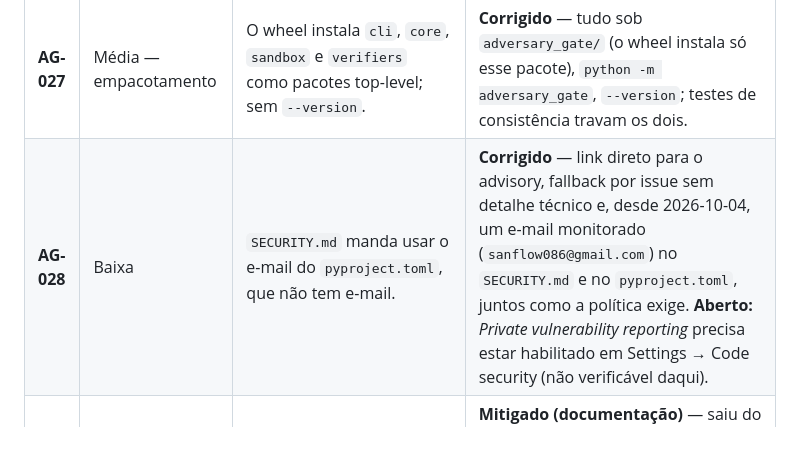
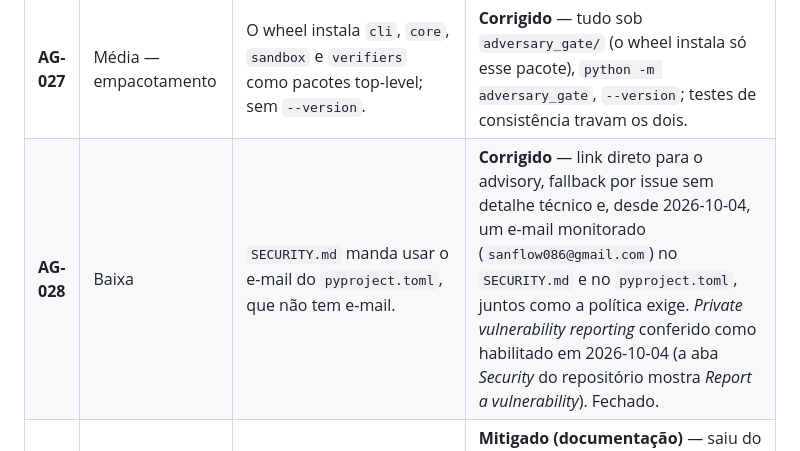
Before and after one commit to Sanflow10/adversary-gate, a Markdown page: ERRORS_AND_INCONSISTENCIES.md, the part around the change. GitHub-like rendering.

Commit message:
docs(AG-028): reporte privado de vulnerabilidades conferido como habilitado; achado fechado

```diff
--- a/ERRORS_AND_INCONSISTENCIES.md
+++ b/ERRORS_AND_INCONSISTENCIES.md
@@ -168,7 +168,7 @@ Status, não omitido.**
 | **AG-025** | Alta — adoção (por leitura) | A Action força Python 3.12 e roda pytest com `sys.executable`, sem as dependências do projeto. | **Corrigido (2.3.0)** — `--python`; a Action instala o gate num venv privado (`update-environment: false`), roda os testes no Python do projeto e o coverage.py nesse mesmo interpretador; os mutantes passaram a receber o mesmo interpretador, ambiente e sandbox. Verificado por job de CI com Python 3.11 e uma dependência que só existe nele. |
 | **AG-026** | Alta — distribuição | Tag e Release `v2.1.1` não existem (wheel → `404`); o PyPI entrega `2.1.0`, que contém o AG-018. | **Parcial** — o workflow de Release agora move a tag `vN`, envia ao PyPI por token quando o segredo existe e avisa quando não existe. A `2.1.1` não será publicada: o conteúdo dela foi para a `2.2.0`, já com versão e CHANGELOG cortados. A GitHub Release `v2.2.0` (e a `v2`) foi publicada pelo workflow. **Aberto:** o PyPI segue em `2.1.0` até o token ou o Trusted Publisher funcionar (AG-008). |
 | **AG-027** | Média — empacotamento | O wheel instala `cli`, `core`, `sandbox` e `verifiers` como pacotes top-level; sem `--version`. | **Corrigido** — tudo sob `adversary_gate/` (o wheel instala só esse pacote), `python -m adversary_gate`, `--version`; testes de consistência travam os dois. |
-| **AG-028** | Baixa | `SECURITY.md` manda usar o e-mail do `pyproject.toml`, que não tem e-mail. | **Corrigido** — link direto para o advisory, fallback por issue sem detalhe técnico e, desde 2026-10-04, um e-mail monitorado (`sanflow086@gmail.com`) no `SECURITY.md` e no `pyproject.toml`, juntos como a política exige. **Aberto:** *Private vulnerability reporting* precisa estar habilitado em Settings → Code security (não verificável daqui). |
+| **AG-028** | Baixa | `SECURITY.md` manda usar o e-mail do `pyproject.toml`, que não tem e-mail. | **Corrigido** — link direto para o advisory, fallback por issue sem detalhe técnico e, desde 2026-10-04, um e-mail monitorado (`sanflow086@gmail.com`) no `SECURITY.md` e no `pyproject.toml`, juntos como a política exige. *Private vulnerability reporting* conferido como habilitado em 2026-10-04 (a aba *Security* do repositório mostra *Report a vulnerability*). Fechado. |
 | **AG-029** | Conceitual | `self_deception_index` é 0 por construção quando calculado só sobre decisões do gate. | **Mitigado (documentação)** — saiu do pitch do README; README, `SECURITY.md` e a docstring dizem que é 0 por construção. **Aberto:** métricas que cruzam a decisão com o que aconteceu depois (override, revert) exigem dados de fora do gate. |
 | **AG-030** | Conceitual | `FAIL→PASS` (correção provada) e `PASS→PASS` (não regressão) recebem o mesmo rótulo. | **Corrigido (2.7.0)** — `fixed` × `no_regression` (`discarded` fica para teste novo); saída ganha `claims_fixed` e `fix_proven`; métricas contam os dois. Ver §13. |
 | **AG-031** | Alta — adoção | Uma claim por execução e `test-path` obrigatório e fixo no YAML da Action. | **Corrigido (2.3.0)** — várias claims (`--test-id` e `--claim` repetíveis, `--claim-json` com N) e `--discover-claims`: os testes que executaram uma linha de fonte alterada, lidos dos contextos por teste do coverage.py; arquivos de teste reescritos pelo patch ficam de fora e nomeados. Na Action, sem teste nomeado, a descoberta liga sozinha. **Aberto:** só pytest — com `--test-command` não há node id para descobrir. |
```
